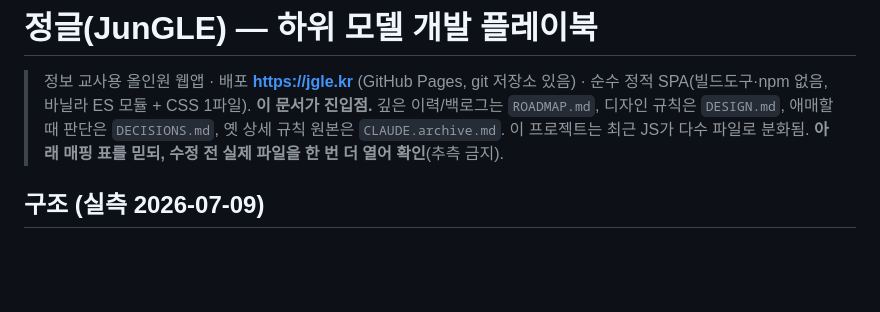
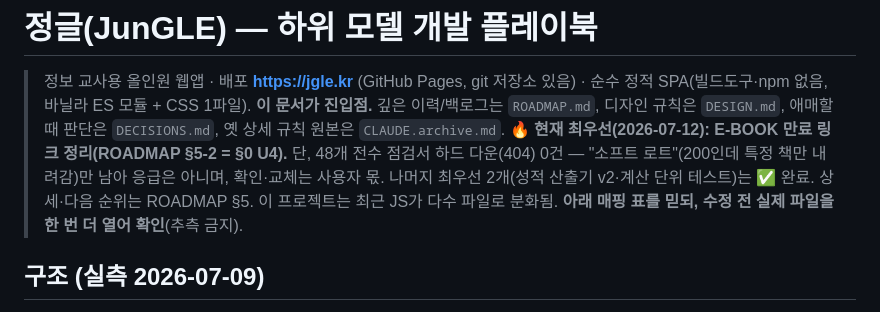
Before and after one commit to jungbucks/jungle, a Markdown page: CLAUDE.md, the part around the change. Rendered like a GitHub page; blank space fills up the shorter version.

```diff
--- a/CLAUDE.md
+++ b/CLAUDE.md
@@ -2,6 +2,7 @@
 
 > 정보 교사용 올인원 웹앱 · 배포 **https://jgle.kr** (GitHub Pages, git 저장소 있음) · 순수 정적 SPA(빌드도구·npm 없음, 바닐라 ES 모듈 + CSS 1파일).
 > **이 문서가 진입점.** 깊은 이력/백로그는 `ROADMAP.md`, 디자인 규칙은 `DESIGN.md`, 애매할 때 판단은 `DECISIONS.md`, 옛 상세 규칙 원본은 `CLAUDE.archive.md`.
+> **🔥 현재 최우선(2026-07-12): E-BOOK 만료 링크 정리(ROADMAP §5-2 = §0 U4).** 단, 48개 전수 점검서 하드 다운(404) 0건 — "소프트 로트"(200인데 특정 책만 내려감)만 남아 응급은 아니며, 확인·교체는 사용자 몫. 나머지 최우선 2개(성적 산출기 v2·계산 단위 테스트)는 ✅ 완료. 상세·다음 순위는 ROADMAP §5.
 > 이 프로젝트는 최근 JS가 다수 파일로 분화됨. **아래 매핑 표를 믿되, 수정 전 실제 파일을 한 번 더 열어 확인**(추측 금지).
 
 ## 구조 (실측 2026-07-09)
```
Also changed, not shown: ROADMAP.md (+4 -4 lines).
